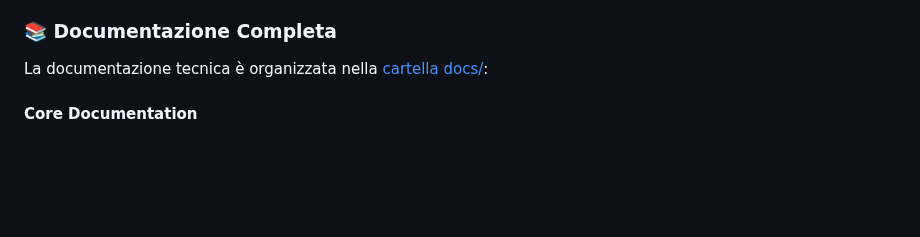
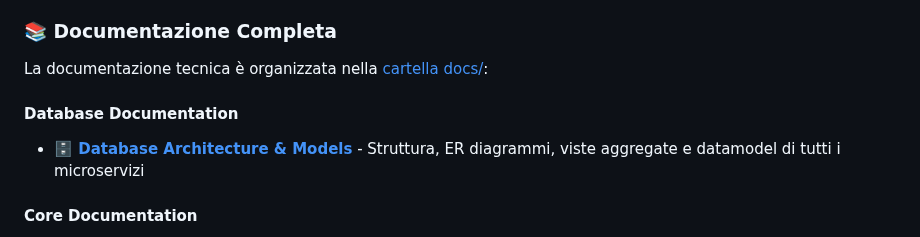
Before and after one commit to giamma80/gymbro-platform, a Markdown page: README.md, the part around the change. Drawn GitHub-style; blank space fills up the shorter version.

```diff
--- a/README.md
+++ b/README.md
@@ -35,6 +35,9 @@
 
 ### 📚 Documentazione Completa
 La documentazione tecnica è organizzata nella [cartella docs/](docs/):
+
+#### Database Documentation
+- **[🗄️ Database Architecture & Models](docs/database-architecture.md)** - Struttura, ER diagrammi, viste aggregate e datamodel di tutti i microservizi
 
 #### Core Documentation
 - **[📋 Documentazione Generale](docs/Documentazione%20Generale.md)** - Business strategy, ROI analysis, competitive positioning
```
Also changed, not shown: issue_opened.md (+1 -1 lines).
